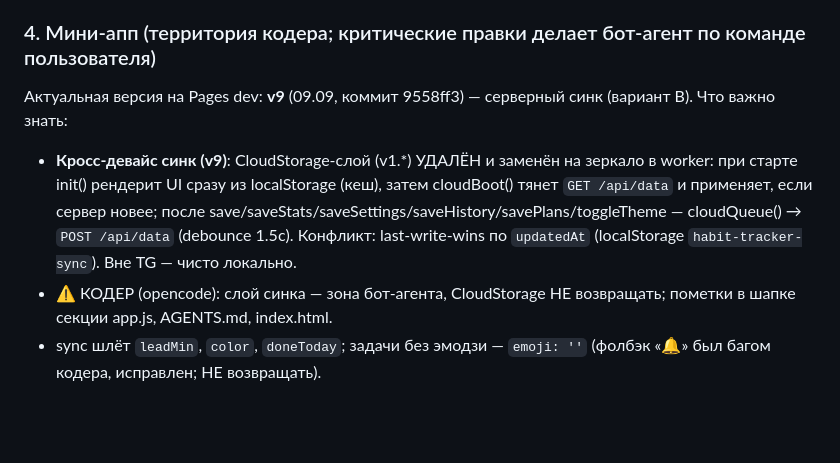
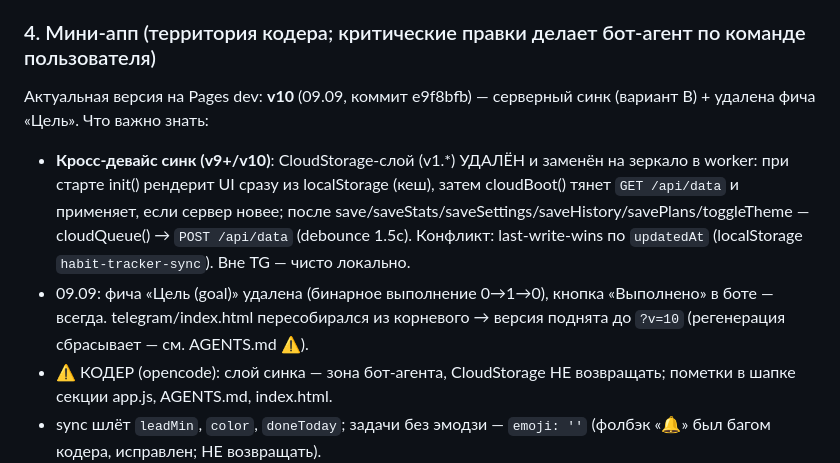
Before and after one commit to soranocode/veyo-tracker, a Markdown page: bot/README.md, the part around the change. Drawn GitHub-style; blank space fills up the shorter version.

Commit message:
Docs: актуализация — СИНК v10 (goal removed, worker v4), предупреждение о сбросе app.js?v при регенерации telegram/index.html

```diff
--- a/bot/README.md
+++ b/bot/README.md
@@ -78,8 +78,9 @@ Mini App (telegram/, CF Pages)                Cloudflare Worker "veyo-reminders"
 - Бот «только плашка»: молчит на сообщения, отвечает только действиями (кнопка)
 
 ### 4. Мини-апп (территория кодера; критические правки делает бот-агент по команде пользователя)
-Актуальная версия на Pages dev: **v9** (09.09, коммит 9558ff3) — серверный синк (вариант B). Что важно знать:
-- **Кросс-девайс синк (v9)**: CloudStorage-слой (v1.*) УДАЛЁН и заменён на зеркало в worker: при старте init() рендерит UI сразу из localStorage (кеш), затем cloudBoot() тянет `GET /api/data` и применяет, если сервер новее; после save/saveStats/saveSettings/saveHistory/savePlans/toggleTheme — cloudQueue() → `POST /api/data` (debounce 1.5с). Конфликт: last-write-wins по `updatedAt` (localStorage `habit-tracker-sync`). Вне TG — чисто локально.
+Актуальная версия на Pages dev: **v10** (09.09, коммит e9f8bfb) — серверный синк (вариант B) + удалена фича «Цель». Что важно знать:
+- **Кросс-девайс синк (v9+/v10)**: CloudStorage-слой (v1.*) УДАЛЁН и заменён на зеркало в worker: при старте init() рендерит UI сразу из localStorage (кеш), затем cloudBoot() тянет `GET /api/data` и применяет, если сервер новее; после save/saveStats/saveSettings/saveHistory/savePlans/toggleTheme — cloudQueue() → `POST /api/data` (debounce 1.5с). Конфликт: last-write-wins по `updatedAt` (localStorage `habit-tracker-sync`). Вне TG — чисто локально.
+- 09.09: фича «Цель (goal)» удалена (бинарное выполнение 0→1→0), кнопка «Выполнено» в боте — всегда. telegram/index.html пересобирался из корневого → версия поднята до `?v=10` (регенерация сбрасывает — см. AGENTS.md ⚠️).
 - ⚠️ КОДЕР (opencode): слой синка — зона бот-агента, CloudStorage НЕ возвращать; пометки в шапке секции app.js, AGENTS.md, index.html.
 - sync шлёт `leadMin`, `color`, `doneToday`; задачи без эмодзи — `emoji: ''` (фолбэк «🔔» был багом кодера, исправлен; НЕ возвращать).
 - fetchState() вызывается в init (кнопка «Выполнено» → мерж в приложение).
```
Also changed, not shown: AGENTS.md (+4 -3 lines).
